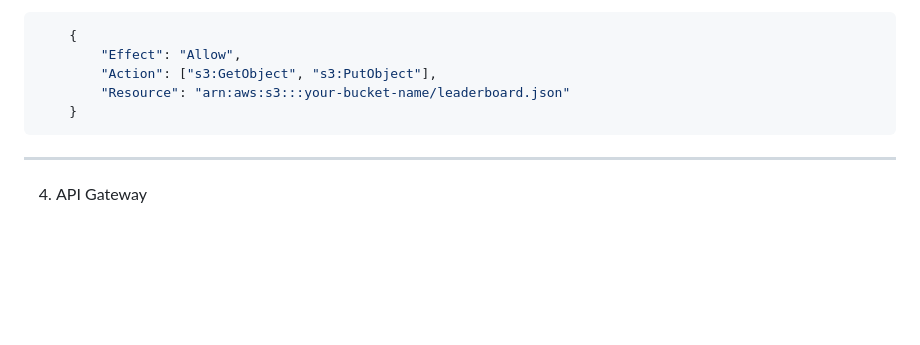
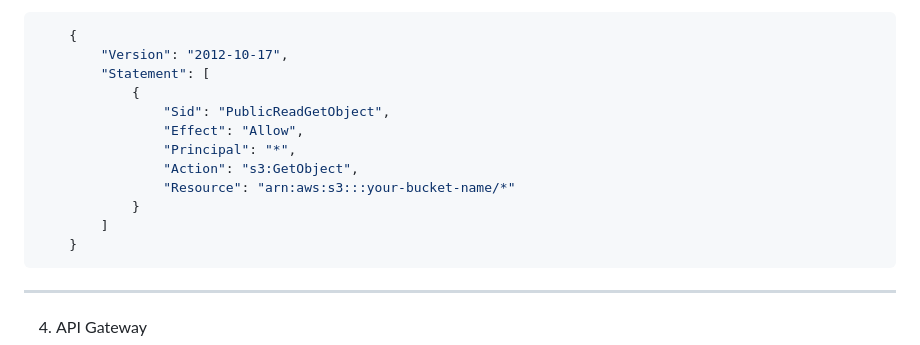
Before and after one commit to dmansan/2024-xmas-mystery, a Markdown page: README.md, the part around the change. Drawn GitHub-style; blank space fills up the shorter version.

````diff
--- a/README.md
+++ b/README.md
@@ -74,9 +74,16 @@ Ensure you have the following:
   5.	Go to s3 bucket and Attach the following IAM policy (json) to allow read & write access to the S3 bucket:
 ```javascript
 	{
-	    "Effect": "Allow",
-	    "Action": ["s3:GetObject", "s3:PutObject"],
-	    "Resource": "arn:aws:s3:::your-bucket-name/leaderboard.json"
+	    "Version": "2012-10-17",
+	    "Statement": [
+	        {
+	            "Sid": "PublicReadGetObject",
+	            "Effect": "Allow",
+	            "Principal": "*",
+	            "Action": "s3:GetObject",
+	            "Resource": "arn:aws:s3:::your-bucket-name/*"
+	        }
+	    ]
 	}
 ```
 
````
